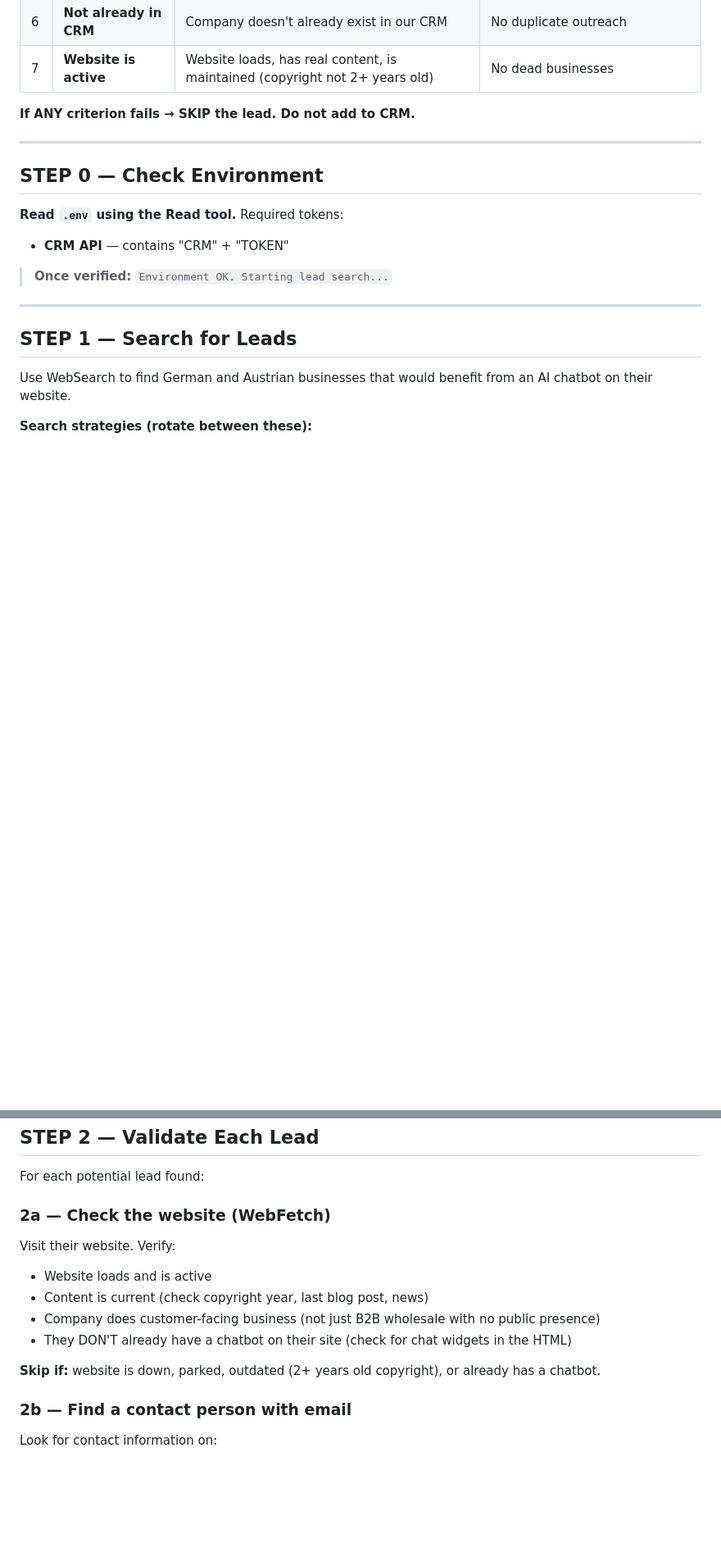
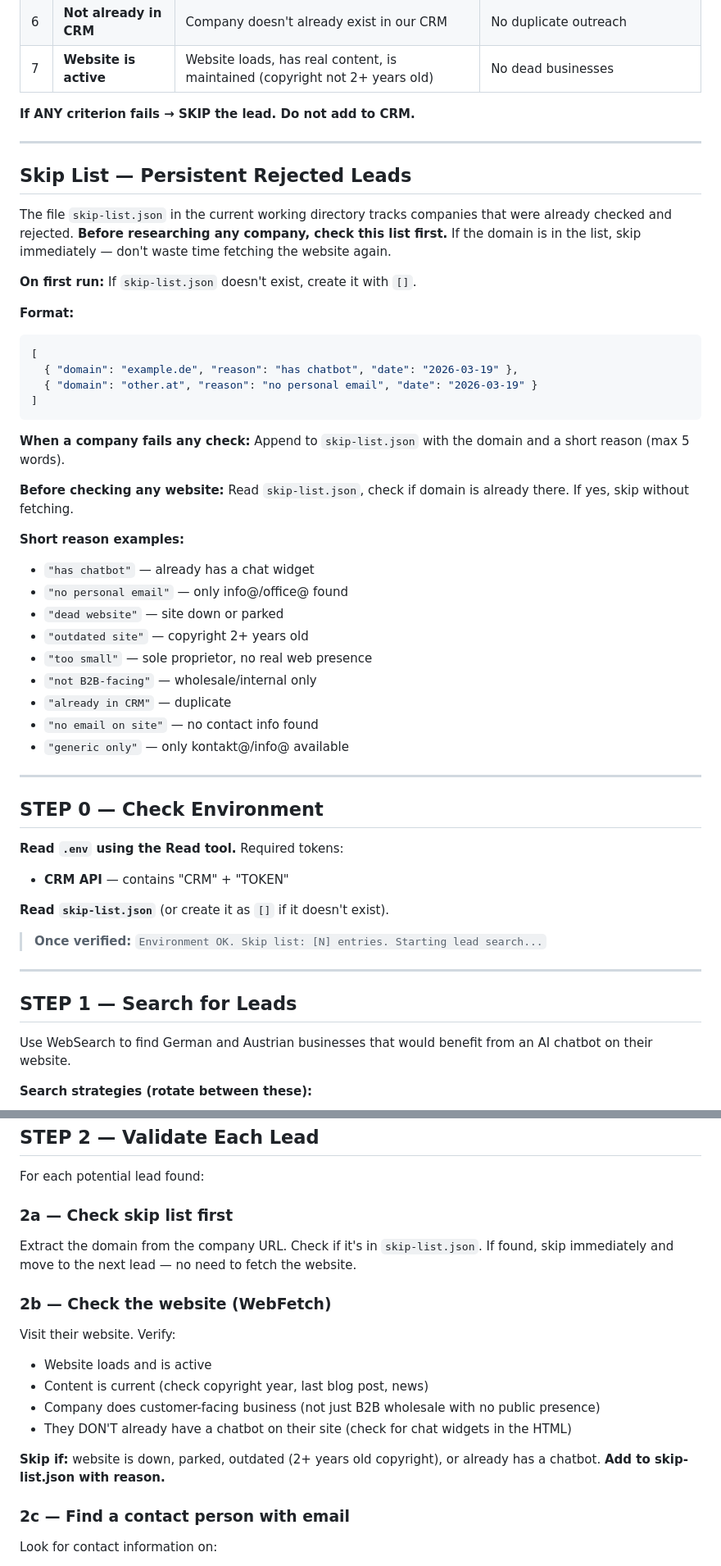
Before and after one commit to psquared-development/psquared-skills, a Markdown page: skills/find-leads/SKILL.md, 2 parts joined by grey strips. Shown at 82% size. Drawn GitHub-style; blank space fills up the shorter version.

Commit message:
feat: add persistent skip-list.json to find-leads — avoids re-checking rejected companies across runs

````diff
--- a/skills/find-leads/SKILL.md
+++ b/skills/find-leads/SKILL.md
@@ -40,12 +40,45 @@ B2B cold email in Germany and Austria is a legal grey area. The strict reading o
 
 ---
 
+## Skip List — Persistent Rejected Leads
+
+The file `skip-list.json` in the current working directory tracks companies that were already checked and rejected. **Before researching any company, check this list first.** If the domain is in the list, skip immediately — don't waste time fetching the website again.
+
+**On first run:** If `skip-list.json` doesn't exist, create it with `[]`.
+
+**Format:**
+```json
+[
+  { "domain": "example.de", "reason": "has chatbot", "date": "2026-03-19" },
+  { "domain": "other.at", "reason": "no personal email", "date": "2026-03-19" }
+]
+```
+
+**When a company fails any check:** Append to `skip-list.json` with the domain and a short reason (max 5 words).
+
+**Before checking any website:** Read `skip-list.json`, check if domain is already there. If yes, skip without fetching.
+
+**Short reason examples:**
+- `"has chatbot"` — already has a chat widget
+- `"no personal email"` — only info@/office@ found
+- `"dead website"` — site down or parked
+- `"outdated site"` — copyright 2+ years old
+- `"too small"` — sole proprietor, no real web presence
+- `"not B2B-facing"` — wholesale/internal only
+- `"already in CRM"` — duplicate
+- `"no email on site"` — no contact info found
+- `"generic only"` — only kontakt@/info@ available
+
+---
+
 ## STEP 0 — Check Environment
 
 **Read `.env` using the Read tool.** Required tokens:
 - **CRM API** — contains "CRM" + "TOKEN"
 
-> **Once verified:** `Environment OK. Starting lead search...`
+**Read `skip-list.json`** (or create it as `[]` if it doesn't exist).
+
+> **Once verified:** `Environment OK. Skip list: [N] entries. Starting lead search...`
 
 ---
 
@@ -82,7 +115,11 @@ Use WebSearch to find German and Austrian businesses that would benefit from an
 
 For each potential lead found:
 
-### 2a — Check the website (WebFetch)
+### 2a — Check skip list first
+
+Extract the domain from the company URL. Check if it's in `skip-list.json`. If found, skip immediately and move to the next lead — no need to fetch the website.
+
+### 2b — Check the website (WebFetch)
 
 Visit their website. Verify:
 - Website loads and is active
@@ -90,9 +127,9 @@ Visit their website. Verify:
 - Company does customer-facing business (not just B2B wholesale with no public presence)
 - They DON'T already have a chatbot on their site (check for chat widgets in the HTML)
 
-**Skip if:** website is down, parked, outdated (2+ years old copyright), or already has a chatbot.
+**Skip if:** website is down, parked, outdated (2+ years old copyright), or already has a chatbot. **Add to skip-list.json with reason.**
 
-### 2b — Find a contact person with email
+### 2c — Find a contact person with email
 
 Look for contact information on:
 1. `/kontakt` or `/contact` page
````
Also changed, not shown: other parts of skills/find-leads/SKILL.md (+4 -3 lines).
